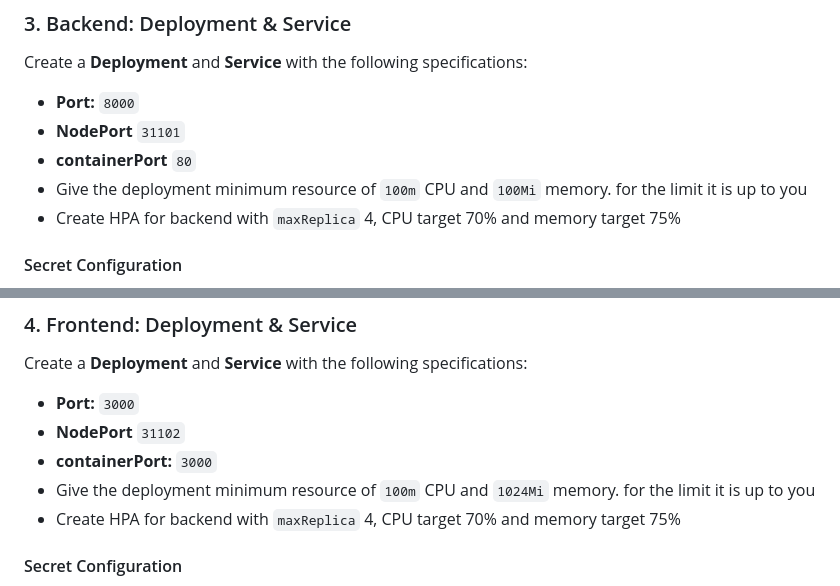
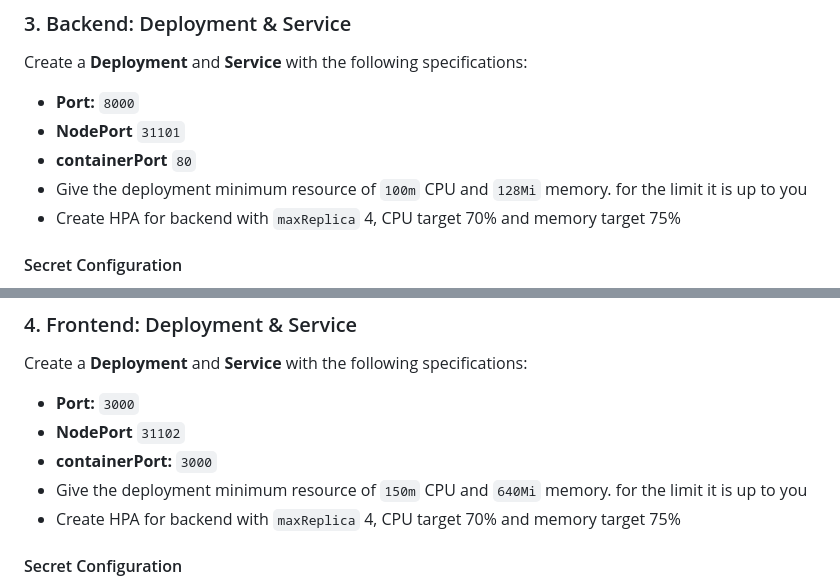
Before and after one commit to raflydwipriyono/adinusa-kube-challenge, a Markdown page: README.md, 2 parts joined by grey strips. Rendered like a GitHub page.

```diff
--- a/README.md
+++ b/README.md
@@ -54,7 +54,7 @@ Create a **Deployment** and **Service** with the following specifications:
 - **Port:** `8000`
 - **NodePort** `31101`
 - **containerPort** `80`
-- Give the deployment minimum resource of `100m` CPU and `100Mi` memory. for the limit it is up to you
+- Give the deployment minimum resource of `100m` CPU and `128Mi` memory. for the limit it is up to you
 - Create HPA for backend with `maxReplica` 4,  CPU target 70% and memory target 75%
 
 #### Secret Configuration
@@ -79,7 +79,7 @@ Create a **Deployment** and **Service** with the following specifications:
 - **Port:** `3000`
 - **NodePort** `31102`
 - **containerPort:** `3000`
-- Give the deployment minimum resource of `100m` CPU and `1024Mi` memory. for the limit it is up to you
+- Give the deployment minimum resource of `150m` CPU and `640Mi` memory. for the limit it is up to you
 - Create HPA for backend with `maxReplica` 4,  CPU target 70% and memory target 75%
 
 #### Secret Configuration
```
